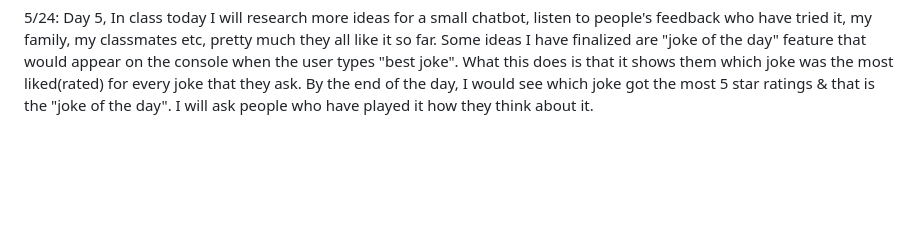
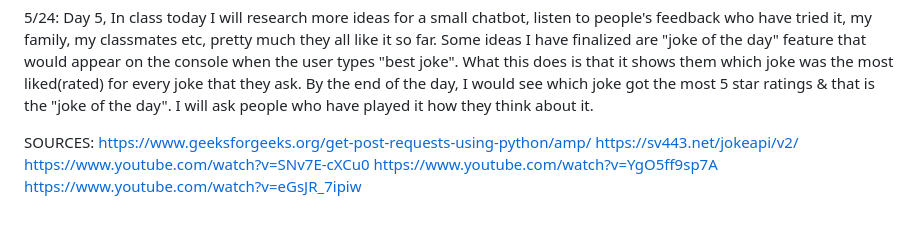
Before and after one commit to willyjamy/willyjamy.github.io, a Markdown page: README.md, the part around the change. Rendered like a GitHub page; blank space fills up the shorter version.

```diff
--- a/README.md
+++ b/README.md
@@ -28,3 +28,9 @@ Week of 5/20:
 5/23: Day 4, NO CLASS
 
 5/24: Day 5, In class today I will research more ideas for a small chatbot, listen to people's feedback who have tried it, my family, my classmates etc, pretty much they all like it so far. Some ideas I have finalized are "joke of the day" feature that would appear on the console when the user types "best joke". What this does is that it shows them which joke was the most liked(rated) for every joke that they ask. By the end of the day, I would see which joke got the most 5 star ratings & that is the "joke of the day". I will ask people who have played it how they think about it.
+
+SOURCES: https://www.geeksforgeeks.org/get-post-requests-using-python/amp/
+         https://sv443.net/jokeapi/v2/
+         https://www.youtube.com/watch?v=SNv7E-cXCu0
+         https://www.youtube.com/watch?v=YgO5ff9sp7A
+         https://www.youtube.com/watch?v=eGsJR_7ipiw
```
